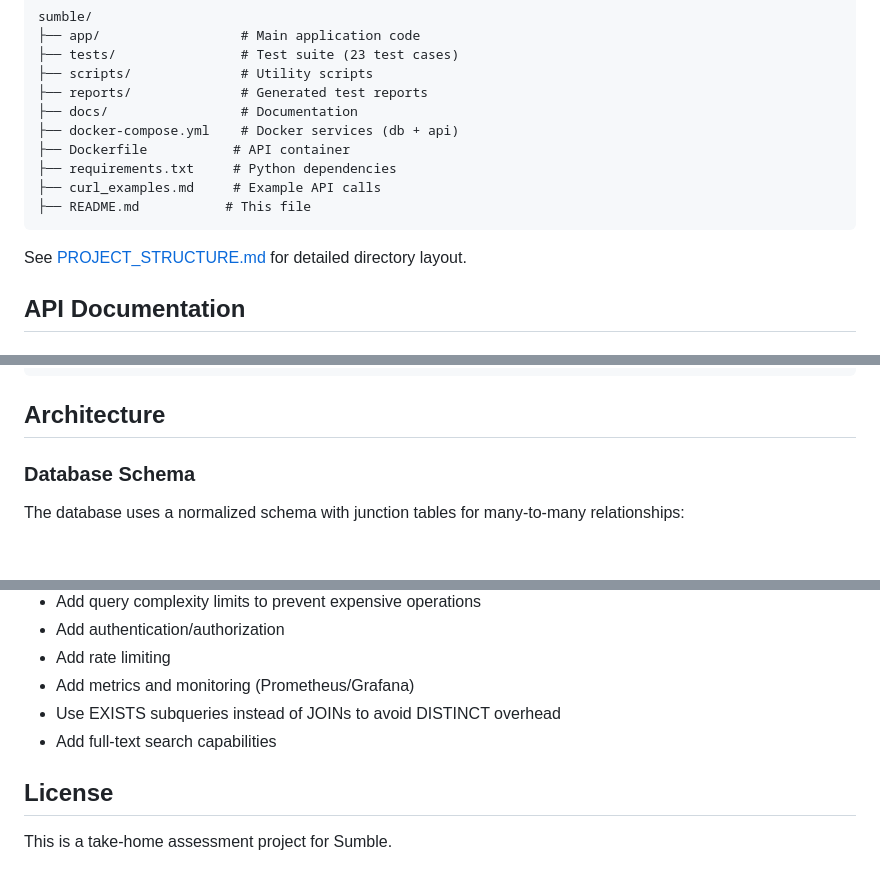
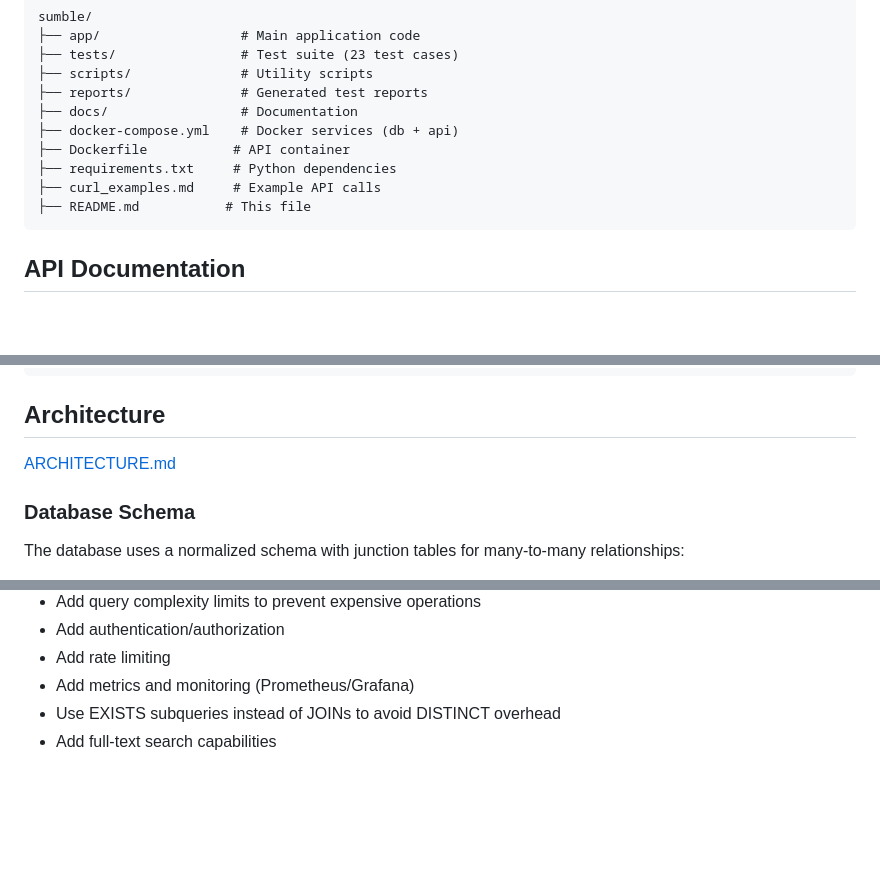
Before and after one commit to Captain-Jay29/sumble_backend, a Markdown page: README.md, 3 parts joined by grey strips. GitHub-like rendering; blank space fills up the shorter version.

````diff
--- a/README.md
+++ b/README.md
@@ -88,8 +88,6 @@ sumble/
 ├── README.md           # This file
 ```
 
-See [PROJECT_STRUCTURE.md](PROJECT_STRUCTURE.md) for detailed directory layout.
-
 ## API Documentation
 
 ### POST /api/v1/jobs/search
@@ -138,6 +136,8 @@ The API uses a tree-based query model that supports nested boolean logic:
 ```
 
 ## Architecture
+
+[ARCHITECTURE.md](docs/ARCHITECTURE.md)
 
 ### Database Schema
 
@@ -272,7 +272,3 @@ Potential improvements for production:
 - Add metrics and monitoring (Prometheus/Grafana)
 - Use EXISTS subqueries instead of JOINs to avoid DISTINCT overhead
 - Add full-text search capabilities
-
-## License
-
-This is a take-home assessment project for Sumble.
````
